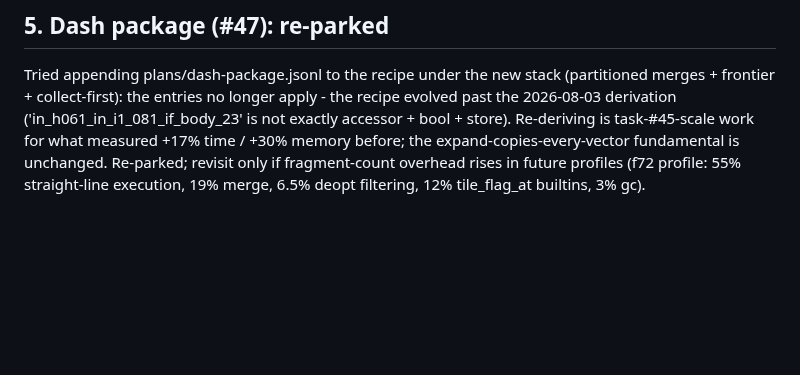
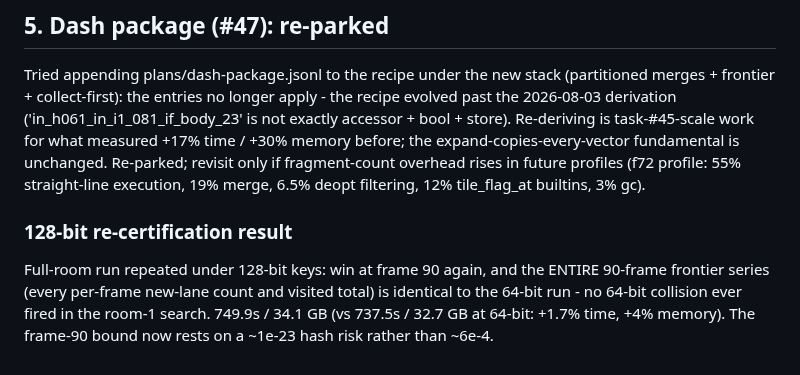
Before and after one commit to tehwalris/celeste-rust, a Markdown page: plans/overnight-2026-08-06.md, the part around the change. Rendered like a GitHub page; blank space fills up the shorter version.

Commit message:
plans: 128-bit re-certification - identical series, no collision existed
Co-Authored-By: Claude Fable 5 <noreply@anthropic.com>

```diff
--- a/plans/overnight-2026-08-06.md
+++ b/plans/overnight-2026-08-06.md
@@ -277,3 +277,12 @@ time / +30% memory before; the expand-copies-every-vector fundamental
 is unchanged. Re-parked; revisit only if fragment-count overhead rises
 in future profiles (f72 profile: 55% straight-line execution, 19%
 merge, 6.5% deopt filtering, 12% tile_flag_at builtins, 3% gc).
+
+### 128-bit re-certification result
+
+Full-room run repeated under 128-bit keys: win at frame 90 again, and
+the ENTIRE 90-frame frontier series (every per-frame new-lane count
+and visited total) is identical to the 64-bit run - no 64-bit
+collision ever fired in the room-1 search. 749.9s / 34.1 GB
+(vs 737.5s / 32.7 GB at 64-bit: +1.7% time, +4% memory). The frame-90
+bound now rests on a ~1e-23 hash risk rather than ~6e-4.
```
